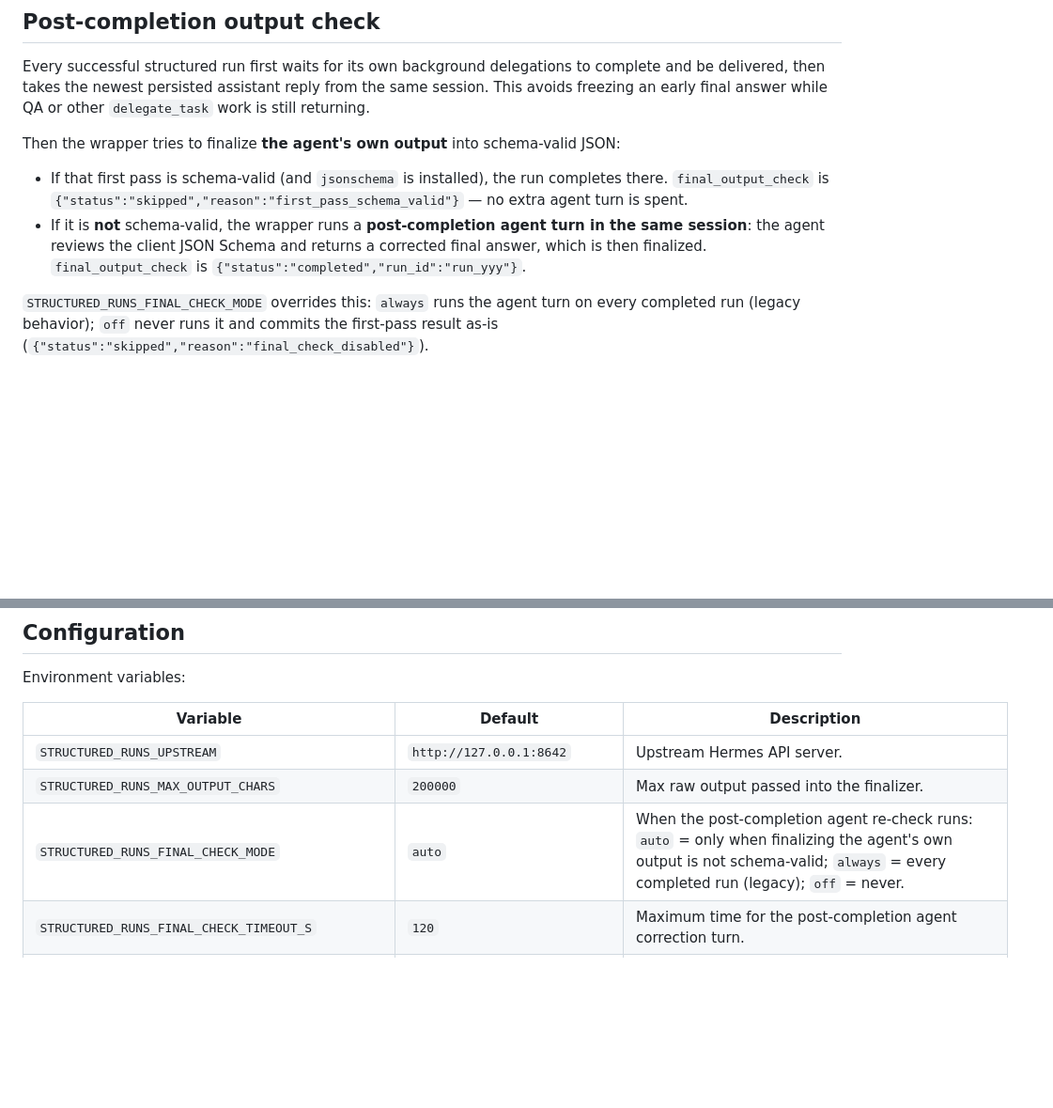
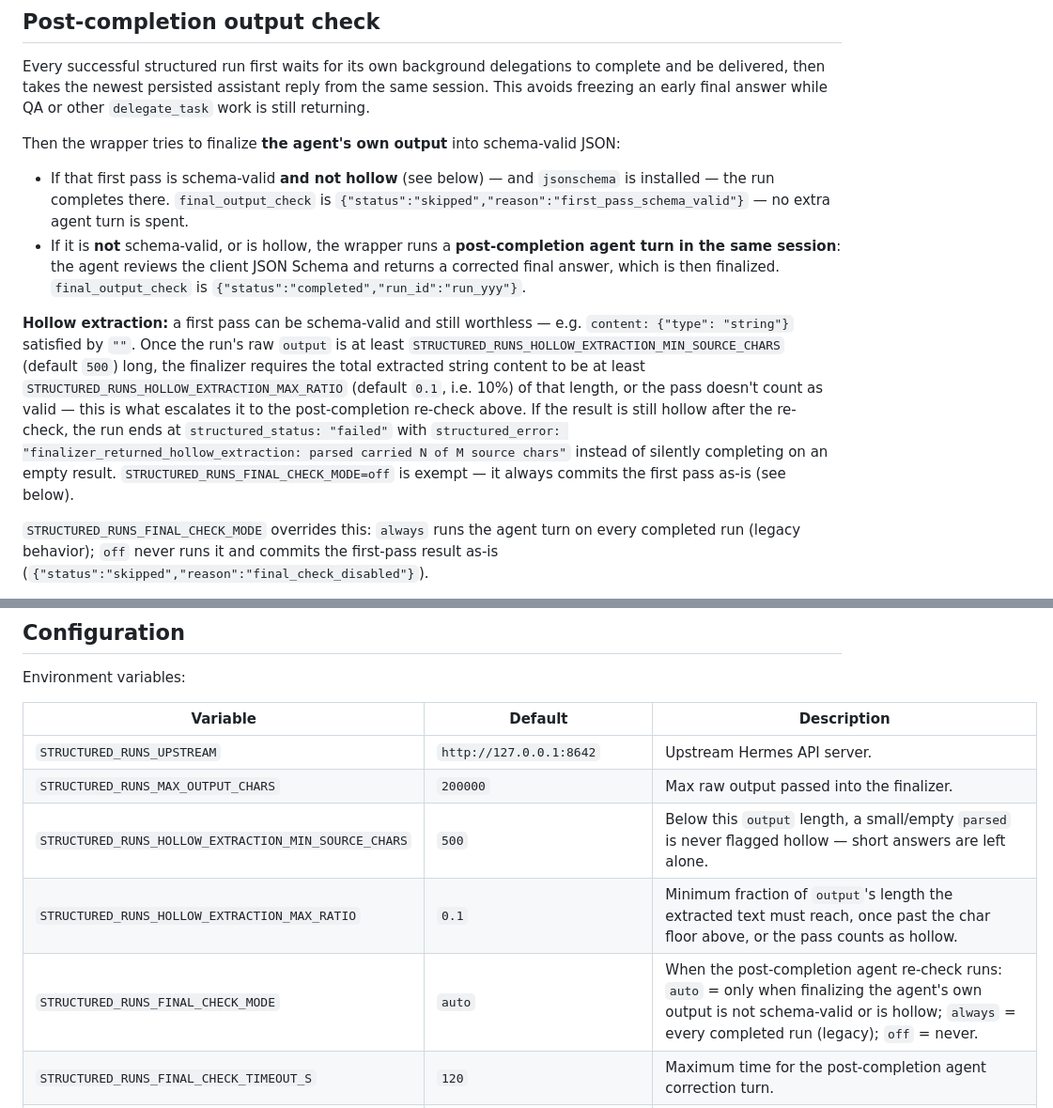
Before and after one commit to Agoobi/hermes-structured-runs-plugins, a Markdown page: README.md, 2 parts joined by grey strips. Shown at 94% size. Drawn GitHub-style; blank space fills up the shorter version.

Commit message:
Document hollow-extraction behavior in README
Missed this when the fix itself was pushed. Explains the new
first-pass gate (schema-valid *and not hollow*), the
STRUCTURED_RUNS_HOLLOW_EXTRACTION_MIN_SOURCE_CHARS /
_MAX_RATIO env vars, and the terminal
structured_error: "finalizer_returned_hollow_extraction: ..." shape,
in the same "Post-completion output check" section that already
explains the fast-path/escalation logic this changes.

```diff
--- a/README.md
+++ b/README.md
@@ -127,8 +127,10 @@ Every successful structured run first waits for its own background delegations t
 
 Then the wrapper tries to finalize **the agent's own output** into schema-valid JSON:
 
-- If that first pass is schema-valid (and `jsonschema` is installed), the run completes there. `final_output_check` is `{"status":"skipped","reason":"first_pass_schema_valid"}` — no extra agent turn is spent.
-- If it is **not** schema-valid, the wrapper runs a **post-completion agent turn in the same session**: the agent reviews the client JSON Schema and returns a corrected final answer, which is then finalized. `final_output_check` is `{"status":"completed","run_id":"run_yyy"}`.
+- If that first pass is schema-valid **and not hollow** (see below) — and `jsonschema` is installed — the run completes there. `final_output_check` is `{"status":"skipped","reason":"first_pass_schema_valid"}` — no extra agent turn is spent.
+- If it is **not** schema-valid, or is hollow, the wrapper runs a **post-completion agent turn in the same session**: the agent reviews the client JSON Schema and returns a corrected final answer, which is then finalized. `final_output_check` is `{"status":"completed","run_id":"run_yyy"}`.
+
+**Hollow extraction:** a first pass can be schema-valid and still worthless — e.g. `content: {"type": "string"}` satisfied by `""`. Once the run's raw `output` is at least `STRUCTURED_RUNS_HOLLOW_EXTRACTION_MIN_SOURCE_CHARS` (default `500`) long, the finalizer requires the total extracted string content to be at least `STRUCTURED_RUNS_HOLLOW_EXTRACTION_MAX_RATIO` (default `0.1`, i.e. 10%) of that length, or the pass doesn't count as valid — this is what escalates it to the post-completion re-check above. If the result is still hollow after the re-check, the run ends at `structured_status: "failed"` with `structured_error: "finalizer_returned_hollow_extraction: parsed carried N of M source chars"` instead of silently completing on an empty result. `STRUCTURED_RUNS_FINAL_CHECK_MODE=off` is exempt — it always commits the first pass as-is (see below).
 
 `STRUCTURED_RUNS_FINAL_CHECK_MODE` overrides this: `always` runs the agent turn on every completed run (legacy behavior); `off` never runs it and commits the first-pass result as-is (`{"status":"skipped","reason":"final_check_disabled"}`).
 
@@ -211,7 +213,9 @@ Environment variables:
 |---|---|---|
 | `STRUCTURED_RUNS_UPSTREAM` | `http://127.0.0.1:8642` | Upstream Hermes API server. |
 | `STRUCTURED_RUNS_MAX_OUTPUT_CHARS` | `200000` | Max raw output passed into the finalizer. |
-| `STRUCTURED_RUNS_FINAL_CHECK_MODE` | `auto` | When the post-completion agent re-check runs: `auto` = only when finalizing the agent's own output is not schema-valid; `always` = every completed run (legacy); `off` = never. |
+| `STRUCTURED_RUNS_HOLLOW_EXTRACTION_MIN_SOURCE_CHARS` | `500` | Below this `output` length, a small/empty `parsed` is never flagged hollow — short answers are left alone. |
+| `STRUCTURED_RUNS_HOLLOW_EXTRACTION_MAX_RATIO` | `0.1` | Minimum fraction of `output`'s length the extracted text must reach, once past the char floor above, or the pass counts as hollow. |
+| `STRUCTURED_RUNS_FINAL_CHECK_MODE` | `auto` | When the post-completion agent re-check runs: `auto` = only when finalizing the agent's own output is not schema-valid or is hollow; `always` = every completed run (legacy); `off` = never. |
 | `STRUCTURED_RUNS_FINAL_CHECK_TIMEOUT_S` | `120` | Maximum time for the post-completion agent correction turn. |
 | `STRUCTURED_RUNS_FINAL_CHECK_POLL_INTERVAL_S` | `1` | Seconds between status checks for that correction turn. |
 | `STRUCTURED_RUNS_SESSION_SETTLE_TIMEOUT_S` | `180` | Max wait for this session's background delegations/delivery before finalization. |
```
